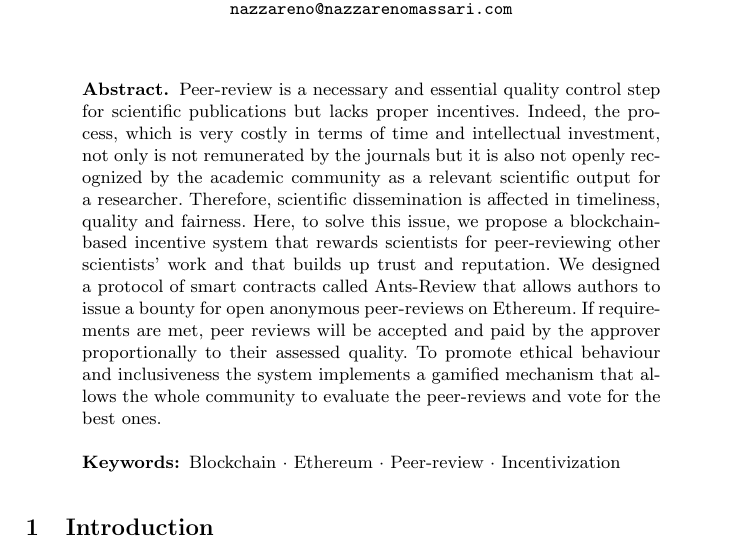
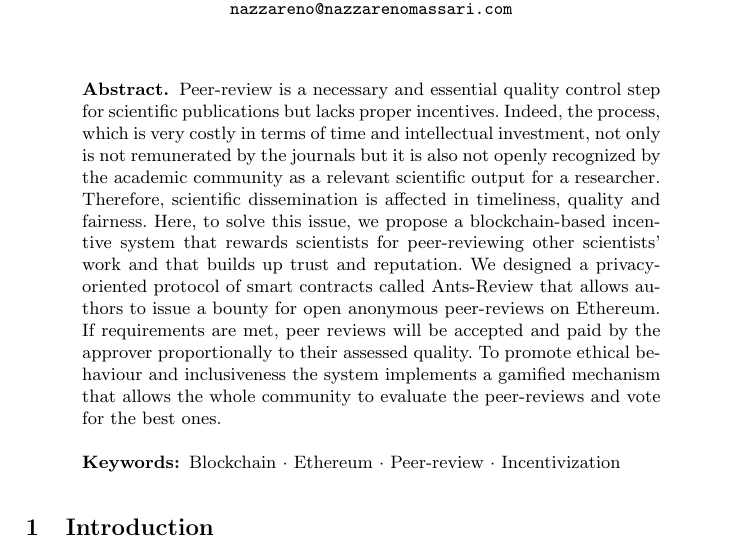
Before and after one commit to biancasama/Springer_LNCS_paper, a LaTeX paper (article.tex): part of page 1 of 12, cut so that both start at the same text. Compiled offline with pdfLaTeX.

Commit message:
abstract update

```diff
--- a/article.tex
+++ b/article.tex
@@ -40,7 +40,7 @@ Atomic Energy and Alternative Energies Commission (CEA), Frédéric Joliot Insti
 \maketitle              % typeset the header of the contribution
 %
 \begin{abstract}
-Peer-review is a necessary and essential quality control step for scientific publications but lacks proper  incentives. Indeed, the process, which is very costly in terms of time and intellectual investment, not only is not remunerated by the journals but it is also not openly recognized by the academic community as a relevant scientific output for a researcher. Therefore, scientific dissemination is affected in timeliness, quality and fairness. Here, to solve this issue, we propose a blockchain-based incentive system that rewards scientists for peer-reviewing other scientists’ work and that builds up trust and reputation. We designed a protocol of smart contracts called Ants-Review that allows authors to issue a bounty for open anonymous peer-reviews on Ethereum. If requirements are met, peer reviews will be accepted and paid by the approver proportionally to their assessed quality. To promote ethical behaviour and inclusiveness the system implements a gamified mechanism that allows the whole community to evaluate the peer-reviews and vote for the best ones.
+Peer-review is a necessary and essential quality control step for scientific publications but lacks proper  incentives. Indeed, the process, which is very costly in terms of time and intellectual investment, not only is not remunerated by the journals but it is also not openly recognized by the academic community as a relevant scientific output for a researcher. Therefore, scientific dissemination is affected in timeliness, quality and fairness. Here, to solve this issue, we propose a blockchain-based incentive system that rewards scientists for peer-reviewing other scientists’ work and that builds up trust and reputation. We designed a privacy-oriented protocol of smart contracts called Ants-Review that allows authors to issue a bounty for open anonymous peer-reviews on Ethereum. If requirements are met, peer reviews will be accepted and paid by the approver proportionally to their assessed quality. To promote ethical behaviour and inclusiveness the system implements a gamified mechanism that allows the whole community to evaluate the peer-reviews and vote for the best ones.
 \keywords{Blockchain \and Ethereum \and Peer-review \and Incentivization}
 \end{abstract}
 %
```
